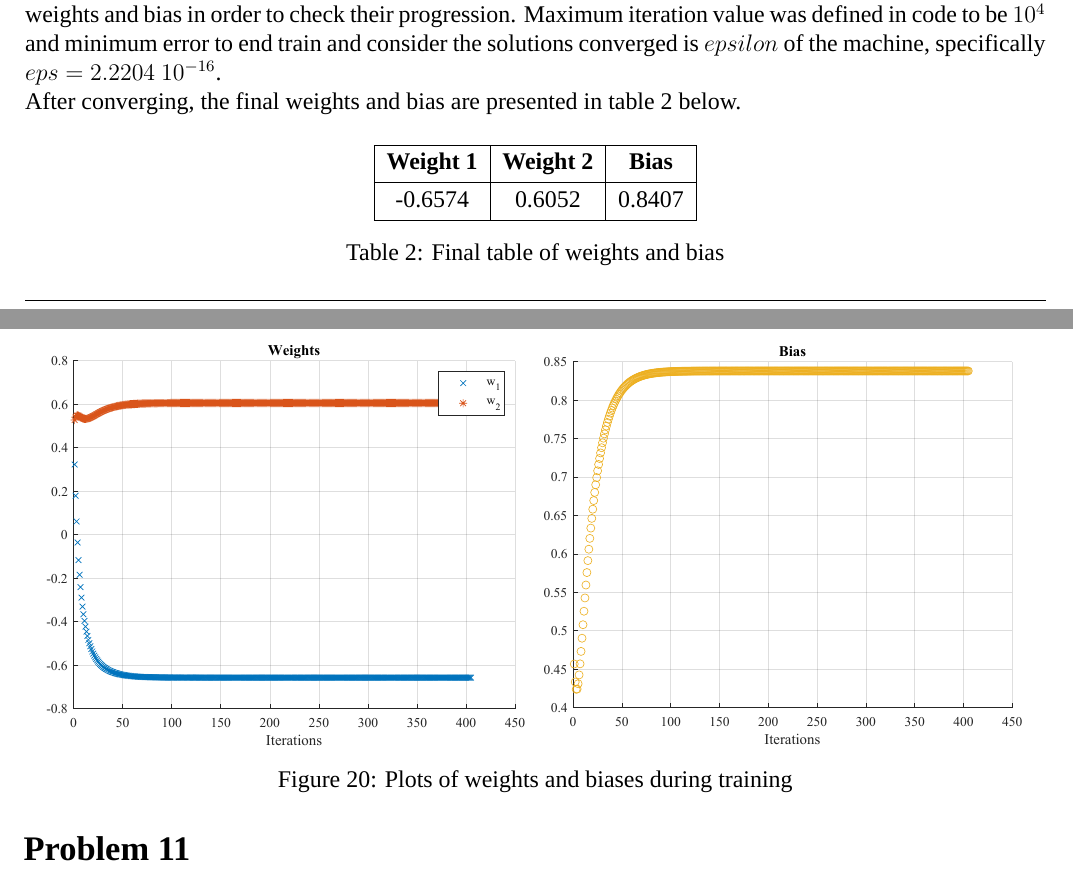
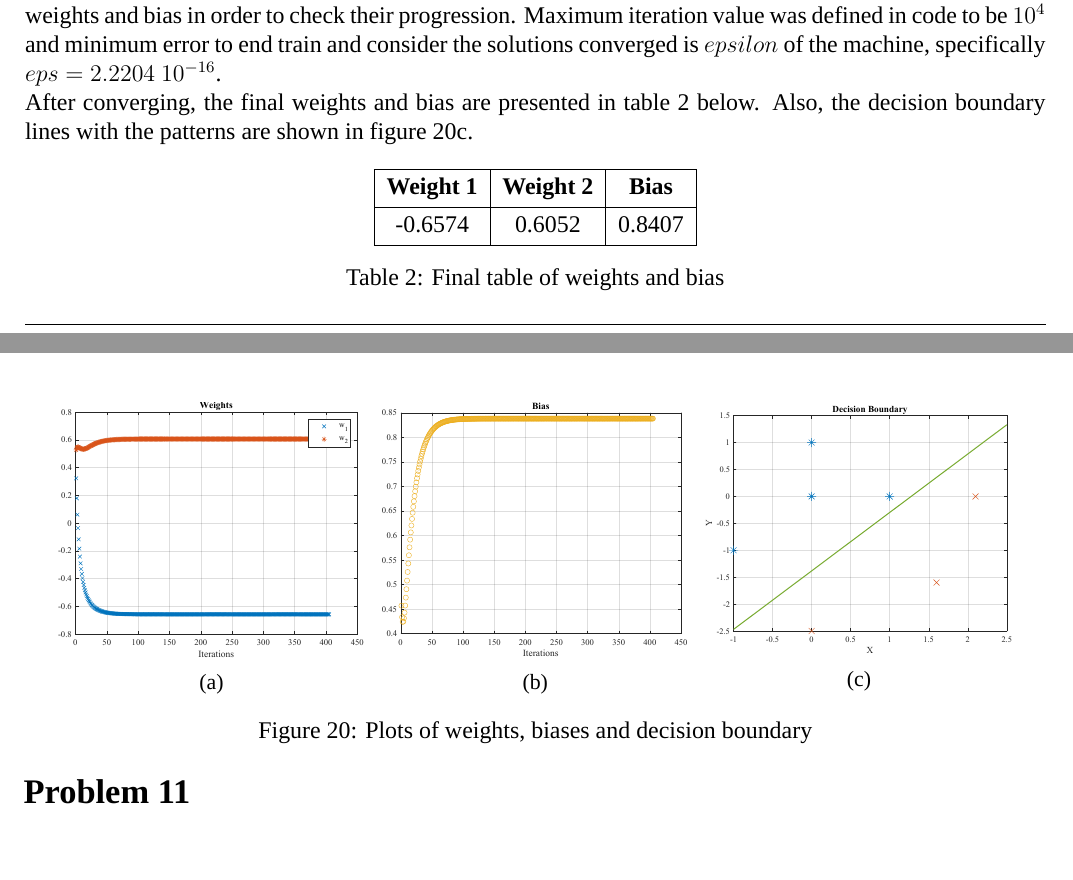
Before and after one commit to nikosstyl/Neuro-fuzzy-Problem-Set-1, a LaTeX document (Report/Report.tex, which reads Report/Sources/problem10.tex): two parts of pages 23 and 24 of 25, joined at a grey line, cut so that both start at the same text, the shorter picture padded with empty space. Compiled offline with XeLaTeX; a missing font is replaced by an installed copy or a similar font.

Commit message:
Added prob10 decision boundary plot

```diff
--- a/Report/Sources/problem10.tex
+++ b/Report/Sources/problem10.tex
@@ -33,23 +33,32 @@ This architecture described beforehand is shown in figure~\ref{fig:prob10_adalin
 \end{figure}
 
 \subsection{Question c}
-%The ADALINE neural network created can be described from the following MATLAB code in listing~\ref{listing:prob10_matlab_code}. So, in order to display the final weights, we can run the algorithm and let it calculate the final wights.
 The ADALINE neural network mentioned above was coded in MATLAB. During training, we plotted its weights and bias in order to check their progression. Maximum iteration value was defined in code to be $10^4$ and minimum error to end train and consider the solutions converged is $epsilon$ of the machine, specifically $eps = 2.2204\ 10^{-16}$.
 
 After converging, the final weights and bias are presented in table~\ref{table:prob10_final_weight_bias} below.
+Also, the decision boundary lines with the patterns are shown in figure~\ref{fig:prob10_decision_boundary}.
 
 \begin{figure}[htpb]
 	\centering
-	\begin{subfigure}[l]{0.47\textwidth}
+	\begin{subfigure}[l]{0.3\textwidth}
 		\centering
 		\includegraphics[width=\textwidth]{../Problem 10/prob10_adaline_weights.pdf}
+		\caption{}
 	\end{subfigure}
 	\hspace{1mm}
-	\begin{subfigure}[r]{0.47\textwidth}
+	\begin{subfigure}[c]{0.3\textwidth}
 		\centering
 		\includegraphics[width=\textwidth]{../Problem 10/prob10_adaline_biases.pdf}
+		\caption{}
 	\end{subfigure}
-	\caption{Plots of weights and biases during training}
+	\hspace{1mm}
+	\begin{subfigure}[l]{0.3\textwidth}
+		\centering
+		\includegraphics[width=\textwidth]{../Problem 10/prob10_adaline_decision_boundary.pdf}
+		\caption{}
+		\label{fig:prob10_decision_boundary}
+	\end{subfigure}
+	\caption{Plots of weights, biases and decision boundary}
 	\label{fig:prob10_plot_weights_biases}
 \end{figure}
 
```
Also changed, not shown: Problem 10/prob10_adaline_biases.pdf, Problem 10/prob10_adaline_decision_boundary.pdf (added), Problem 10/prob10_adaline_weights.pdf, Report/Report.pdf, 1 other file.
